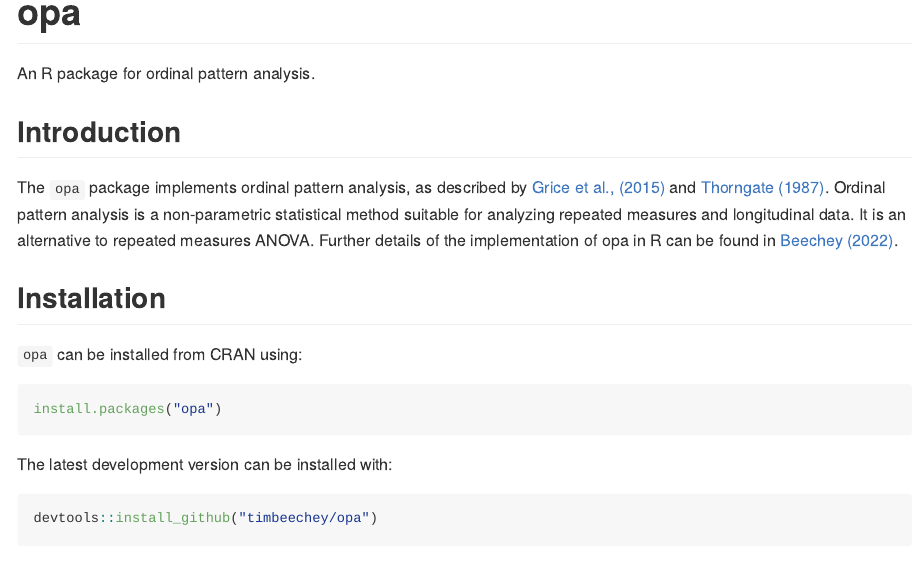
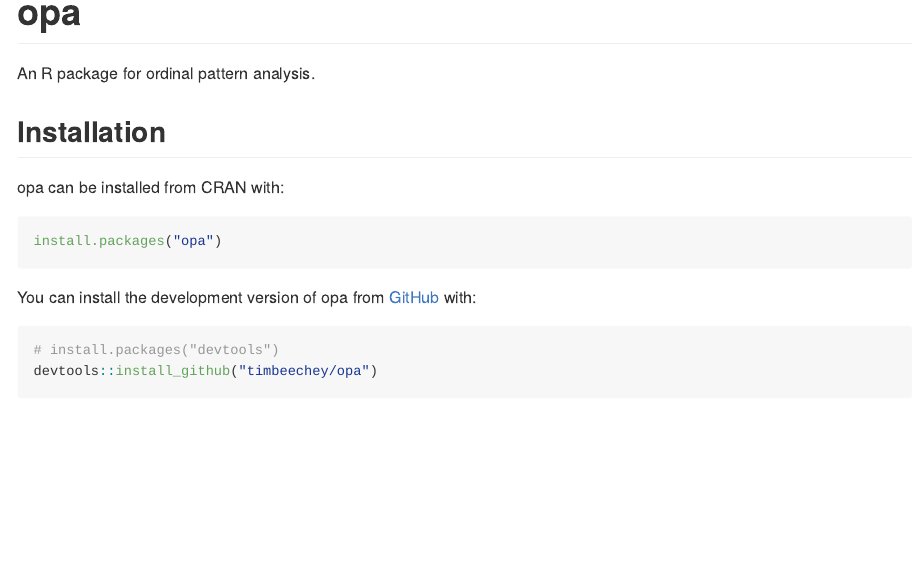
Before and after one commit to timbeechey/opa, an R Markdown document (README.Rmd): the page in a window 1100 px wide, from its top. The pictures show the output file README.md that the author committed with the source, drawn offline in the style of GitHub; badge pictures from the web are left out.

Commit message:
updated README

````diff
--- a/README.Rmd
+++ b/README.Rmd
@@ -1,7 +1,4 @@
 ---
-output:
-  md_document:
-    variant: markdown_github
+output: github_document
 ---
 
-```{r setup, include=FALSE}
@@ -11 +6,3 @@
 
+```{r, include = FALSE}
+knitr::opts_chunk$set(
@@ -15,28 +15,24 @@
+# opa
 
 <!-- badges: start -->
 ![](https://www.r-pkg.org/badges/version-ago/opa?color=orange)
 ![](https://cranlogs.r-pkg.org/badges/grand-total/opa)
 <!-- badges: end -->
 
-# opa
-
 An R package for ordinal pattern analysis.
-
-## Introduction
-
-The `opa` package implements ordinal pattern analysis, as described by [Grice et al., (2015)](https://doi.org/10.1177/2158244015604192) and [Thorngate (1987)](https://doi.org/10.1016/S0166-4115(08)60083-7). Ordinal pattern analysis is a non-parametric statistical method suitable for analyzing repeated measures and longitudinal data. It is an alternative to repeated measures ANOVA. Further details of the implementation of opa in R can be found in [Beechey (2022)](https://doi.org/10.17605/OSF.IO/W32DK).
 
 ## Installation
 
-`opa` can be installed from CRAN using:
+opa can be installed from CRAN with:
 
 ```{r install_opa, eval=FALSE}
 install.packages("opa")
 ```
 
-The latest development version can be installed with:
+You can install the development version of opa from [GitHub](https://github.com/) with:
 
-```{r devtools_install_opa, eval=FALSE}
+```{r install_github, eval=FALSE}
+# install.packages("devtools")
 devtools::install_github("timbeechey/opa")
 ```
 
````
Also changed, not shown: README-plot_hypothesis-1.png (deleted), README-plot_opamod1-1.png (deleted), README-plot_opamod2-1.png (deleted), README.md, README.Rmd (11 more changed lines), 4 other files.
